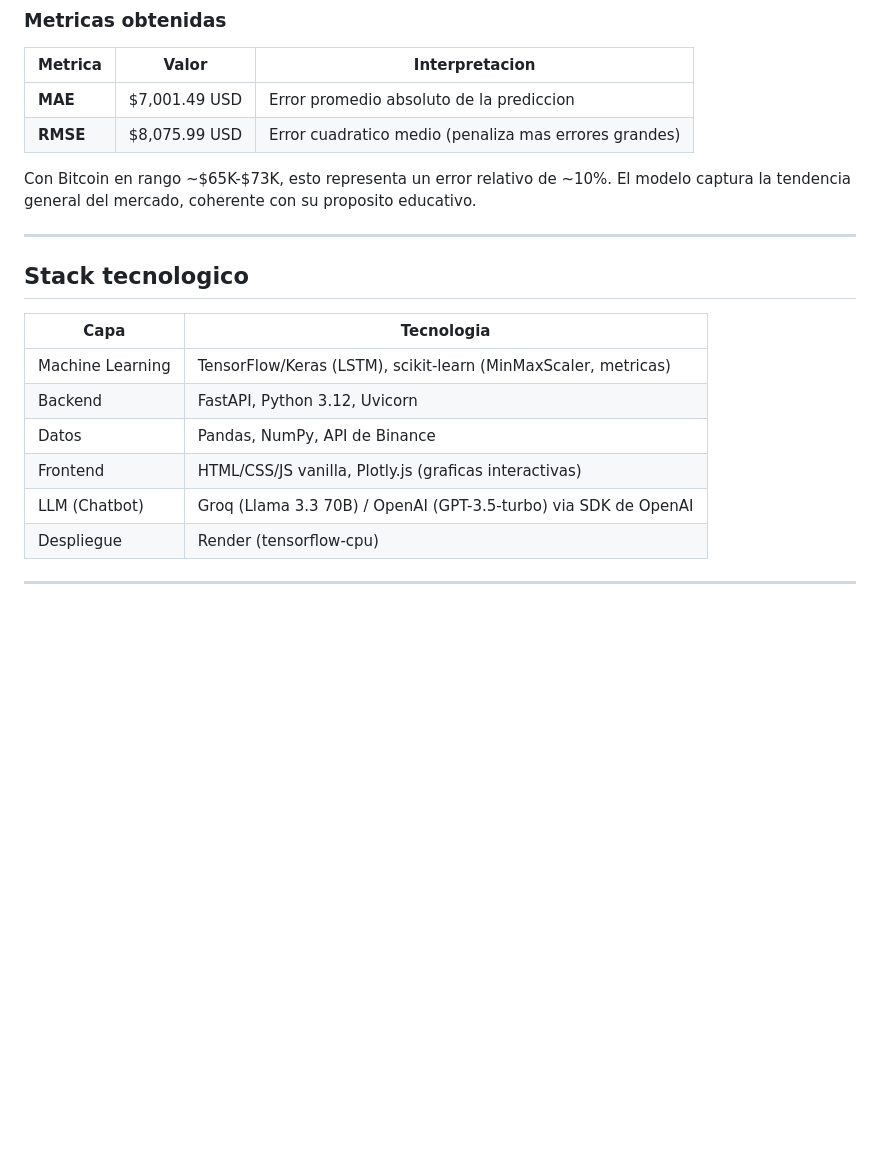
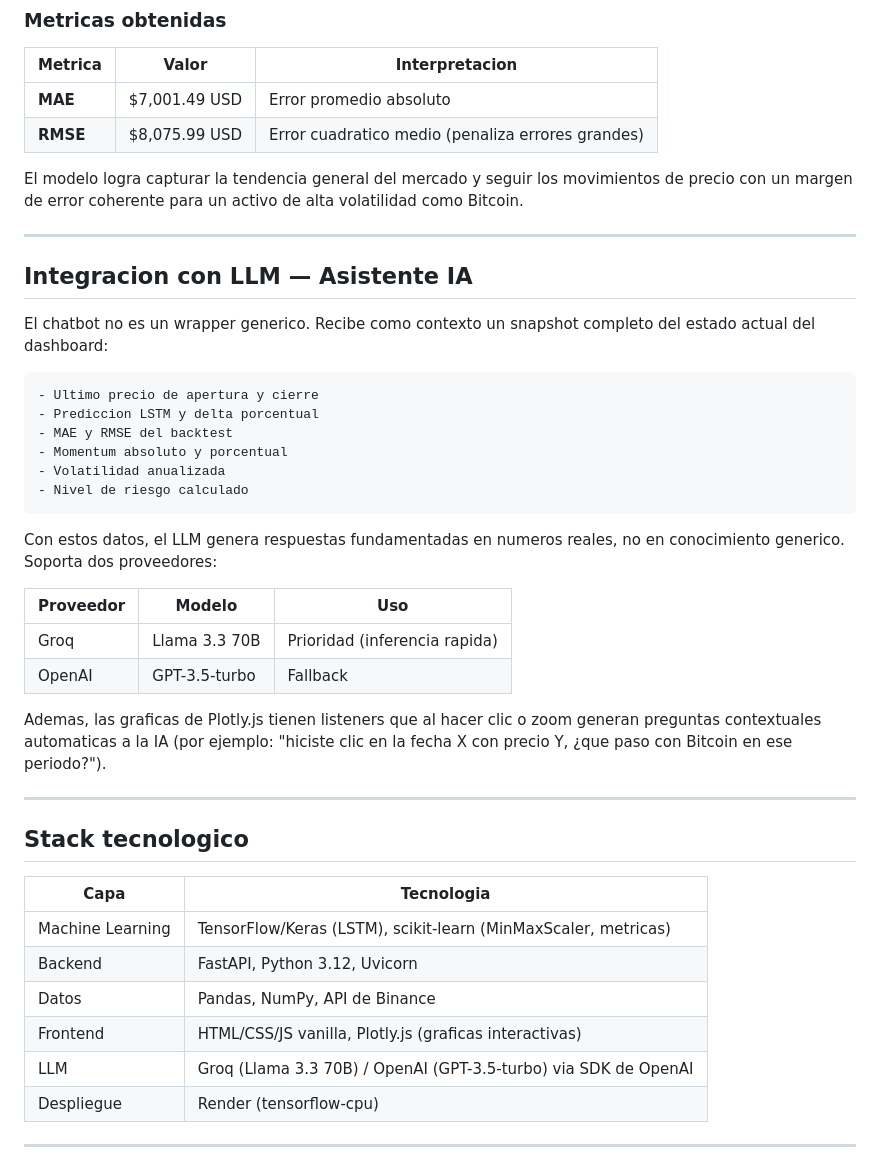
Before and after one commit to briancgx/catcoin, a Markdown page: README.md, the part around one of its changes. Drawn GitHub-style; blank space fills up the shorter version.

````diff
--- a/README.md
+++ b/README.md
@@ -104,10 +79,34 @@ Total:                                    20,033 (~78 KB)
 
 | Metrica | Valor | Interpretacion |
 |---|---|---|
-| **MAE** | $7,001.49 USD | Error promedio absoluto de la prediccion |
-| **RMSE** | $8,075.99 USD | Error cuadratico medio (penaliza mas errores grandes) |
+| **MAE** | $7,001.49 USD | Error promedio absoluto |
+| **RMSE** | $8,075.99 USD | Error cuadratico medio (penaliza errores grandes) |
 
-Con Bitcoin en rango ~$65K-$73K, esto representa un error relativo de ~10%. El modelo captura la tendencia general del mercado, coherente con su proposito educativo.
+El modelo logra capturar la tendencia general del mercado y seguir los movimientos de precio con un margen de error coherente para un activo de alta volatilidad como Bitcoin.
+
+---
+
+## Integracion con LLM — Asistente IA
+
+El chatbot no es un wrapper generico. Recibe como contexto un snapshot completo del estado actual del dashboard:
+
+```
+- Ultimo precio de apertura y cierre
+- Prediccion LSTM y delta porcentual
+- MAE y RMSE del backtest
+- Momentum absoluto y porcentual
+- Volatilidad anualizada
+- Nivel de riesgo calculado
+```
+
+Con estos datos, el LLM genera respuestas fundamentadas en numeros reales, no en conocimiento generico. Soporta dos proveedores:
+
+| Proveedor | Modelo | Uso |
+|---|---|---|
+| Groq | Llama 3.3 70B | Prioridad (inferencia rapida) |
+| OpenAI | GPT-3.5-turbo | Fallback |
+
+Ademas, las graficas de Plotly.js tienen listeners que al hacer clic o zoom generan preguntas contextuales automaticas a la IA (por ejemplo: "hiciste clic en la fecha X con precio Y, ¿que paso con Bitcoin en ese periodo?").
 
 ---
 
@@ -119,7 +118,7 @@ Con Bitcoin en rango ~$65K-$73K, esto representa un error relativo de ~10%. El m
 | Backend | FastAPI, Python 3.12, Uvicorn |
 | Datos | Pandas, NumPy, API de Binance |
 | Frontend | HTML/CSS/JS vanilla, Plotly.js (graficas interactivas) |
-| LLM (Chatbot) | Groq (Llama 3.3 70B) / OpenAI (GPT-3.5-turbo) via SDK de OpenAI |
+| LLM | Groq (Llama 3.3 70B) / OpenAI (GPT-3.5-turbo) via SDK de OpenAI |
 | Despliegue | Render (tensorflow-cpu) |
 
 ---
````
Also changed, not shown: other parts of README.md (+22 -55 lines).
